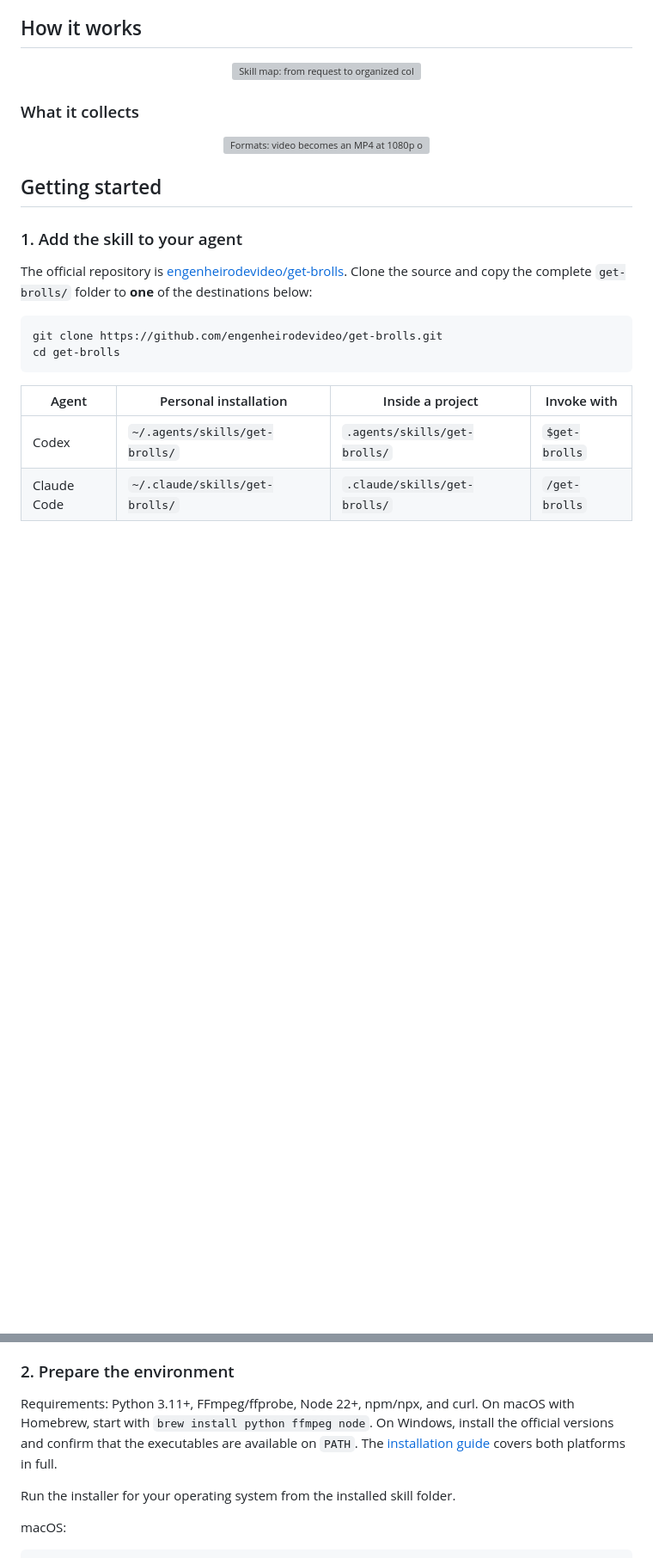
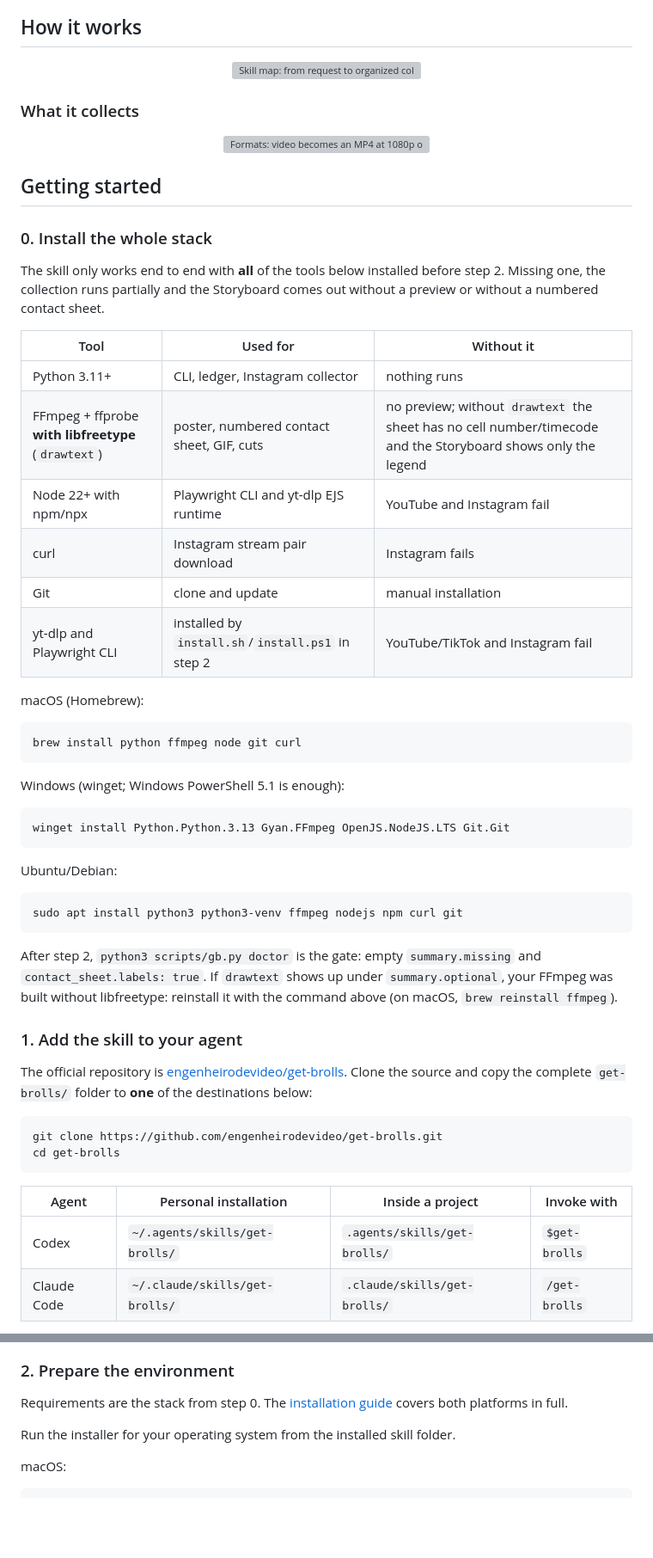
Before and after one commit to engenheirodevideo/get-brolls, a Markdown page: README.en.md, 2 parts joined by grey strips. Shown at 86% size. Drawn GitHub-style; blank space fills up the shorter version; grey boxes are pictures that could not be loaded.

Commit message:
docs: install the whole stack before use; installers warn about missing drawtext — README.en.md (refs #27)

````diff
--- a/README.en.md
+++ b/README.en.md
@@ -45,6 +45,39 @@ Full history in [CHANGELOG.md](CHANGELOG.md).
 
 ## Getting started
 
+### 0. Install the whole stack
+
+The skill only works end to end with **all** of the tools below installed before step 2. Missing one, the collection runs partially and the Storyboard comes out without a preview or without a numbered contact sheet.
+
+| Tool | Used for | Without it |
+|---|---|---|
+| Python 3.11+ | CLI, ledger, Instagram collector | nothing runs |
+| FFmpeg + ffprobe **with libfreetype** (`drawtext`) | poster, numbered contact sheet, GIF, cuts | no preview; without `drawtext` the sheet has no cell number/timecode and the Storyboard shows only the legend |
+| Node 22+ with npm/npx | Playwright CLI and yt-dlp EJS runtime | YouTube and Instagram fail |
+| curl | Instagram stream pair download | Instagram fails |
+| Git | clone and update | manual installation |
+| yt-dlp and Playwright CLI | installed by `install.sh`/`install.ps1` in step 2 | YouTube/TikTok and Instagram fail |
+
+macOS (Homebrew):
+
+```sh
+brew install python ffmpeg node git curl
+```
+
+Windows (winget; Windows PowerShell 5.1 is enough):
+
+```powershell
+winget install Python.Python.3.13 Gyan.FFmpeg OpenJS.NodeJS.LTS Git.Git
+```
+
+Ubuntu/Debian:
+
+```sh
+sudo apt install python3 python3-venv ffmpeg nodejs npm curl git
+```
+
+After step 2, `python3 scripts/gb.py doctor` is the gate: empty `summary.missing` and `contact_sheet.labels: true`. If `drawtext` shows up under `summary.optional`, your FFmpeg was built without libfreetype: reinstall it with the command above (on macOS, `brew reinstall ffmpeg`).
+
 ### 1. Add the skill to your agent
 
 The official repository is [engenheirodevideo/get-brolls](https://github.com/engenheirodevideo/get-brolls). Clone the source and copy the complete `get-brolls/` folder to **one** of the destinations below:
@@ -76,7 +109,7 @@ The skill triggers from the context of your request ("collect b-roll for this vi
 
 ### 2. Prepare the environment
 
-Requirements: Python 3.11+, FFmpeg/ffprobe, Node 22+, npm/npx, and curl. On macOS with Homebrew, start with `brew install python ffmpeg node`. On Windows, install the official versions and confirm that the executables are available on `PATH`. The [installation guide](docs/GUIDE.md#instalação) covers both platforms in full.
+Requirements are the stack from step 0. The [installation guide](docs/GUIDE.md#instalação) covers both platforms in full.
 
 Run the installer for your operating system from the installed skill folder.
 
````
